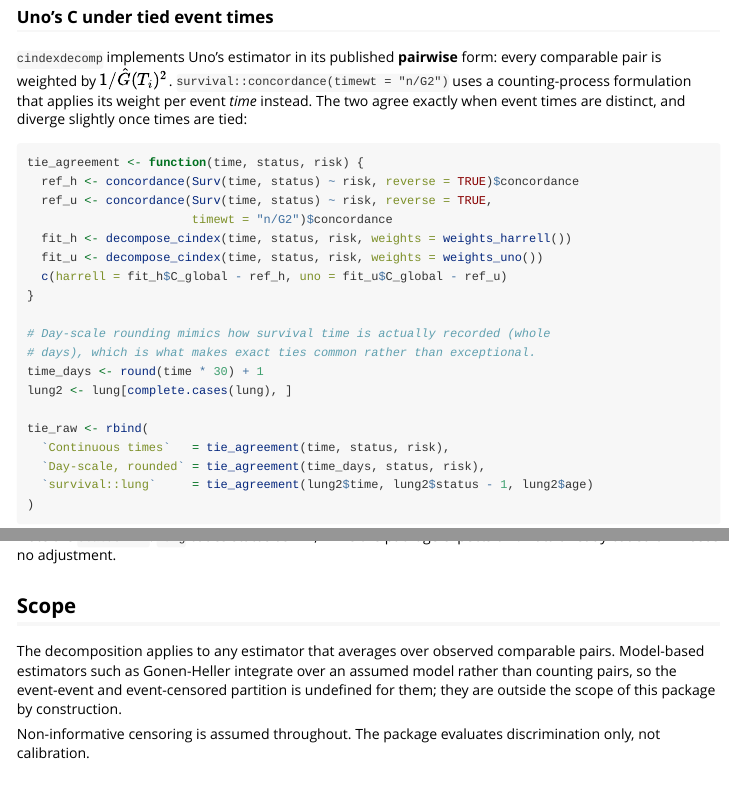
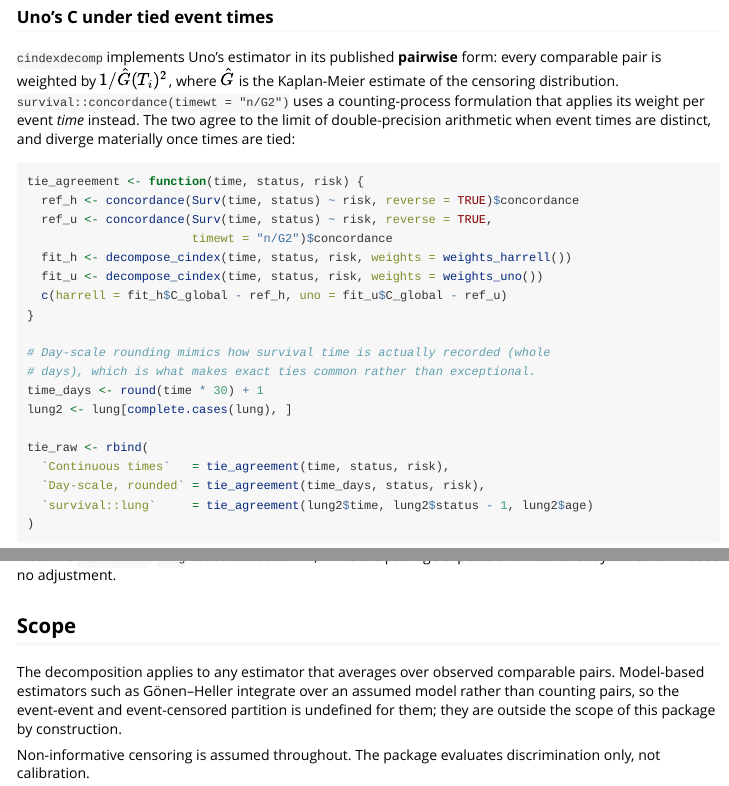
Before and after one commit to Lainsm/cindexdecomp, an R Markdown document (vignettes/cindexdecomp.Rmd): the page in a window 1100 px wide, from 1900 px down, and a second part further down, joined at a grey line. Rendered offline with R 4.5, knitr and Pandoc, with nearby package versions; some code elsewhere in the file could not run offline; common packages that the code uses without loading them are loaded.

Commit message:
docs: fix vignette review round 1 (Uno-tie precision, Gönen–Heller, G-hat)
- Qualify "agree exactly when event times are distinct" to "agree to
  the limit of double-precision arithmetic ... diverge materially once
  times are tied" -- the table directly below prints -6.66e-16 for the
  continuous-times Uno row, which contradicted the literal "exactly"
  claim. Matches the parallel treatment already used for the Harrell
  1.11e-16 case two paragraphs later, per reviewer ruling: qualify the
  prose, do not round the display.
- Restore the diacritic/en-dash in "Gönen–Heller" (was "Gonen-Heller");
  UTF-8 is already declared and the brief itself used the correct form.
- Define G-hat on first use: "where $\hat G$ is the Kaplan-Meier
  estimate of the censoring distribution."

Co-Authored-By: Claude Opus 5 <noreply@anthropic.com>

````diff
--- a/vignettes/cindexdecomp.Rmd
+++ b/vignettes/cindexdecomp.Rmd
@@ -109,11 +109,12 @@ decompose_cindex(time, status, risk, weights = own)$C_global
 ### Uno's C under tied event times
 
 `cindexdecomp` implements Uno's estimator in its published **pairwise**
-form: every comparable pair is weighted by $1/\hat{G}(T_i)^2$.
+form: every comparable pair is weighted by $1/\hat{G}(T_i)^2$, where
+$\hat G$ is the Kaplan-Meier estimate of the censoring distribution.
 `survival::concordance(timewt = "n/G2")` uses a counting-process
 formulation that applies its weight per event *time* instead. The two
-agree exactly when event times are distinct, and diverge slightly once
-times are tied:
+agree to the limit of double-precision arithmetic when event times are
+distinct, and diverge materially once times are tied:
 
 ```{r}
 tie_agreement <- function(time, status, risk) {
@@ -243,7 +244,7 @@ expects 0/1. Data already coded 0/1 needs no adjustment.
 ## Scope
 
 The decomposition applies to any estimator that averages over observed
-comparable pairs. Model-based estimators such as Gonen-Heller integrate
+comparable pairs. Model-based estimators such as Gönen–Heller integrate
 over an assumed model rather than counting pairs, so the event-event and
 event-censored partition is undefined for them; they are outside the scope
 of this package by construction.
````
